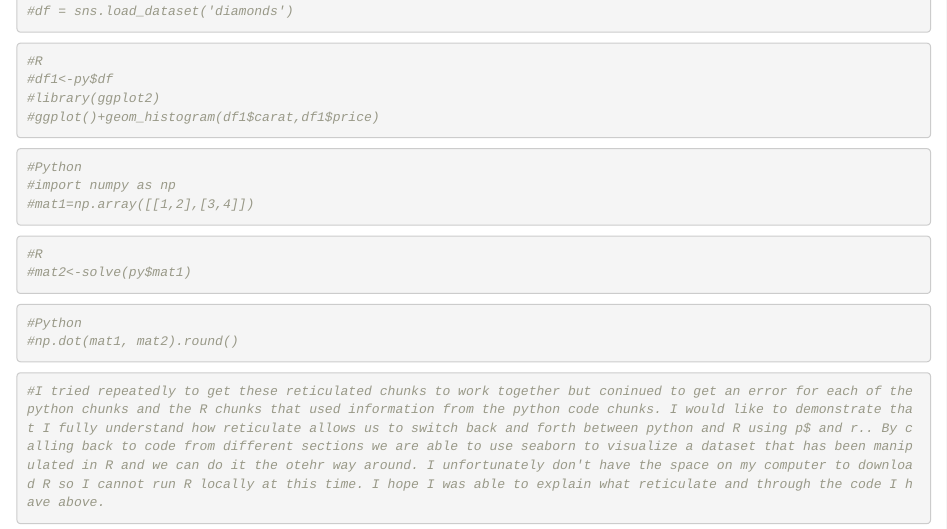
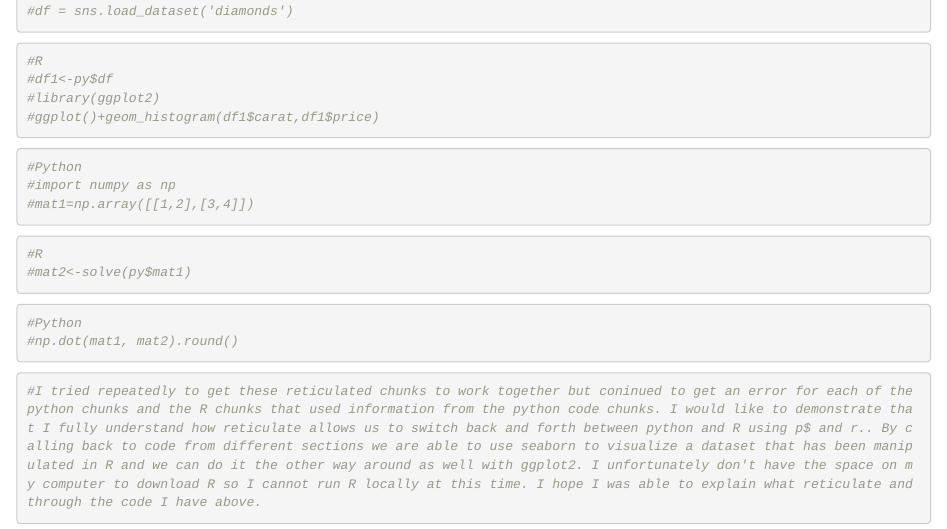
Before and after one commit to jamesarellanocortez/jamesarellanocortez.github.io, an R Markdown document (post/2020-12-11-first-post.Rmd): the page in a window 1100 px wide, from 290 px down. Rendered offline with R 4.5, knitr and Pandoc, with nearby package versions.

Commit message:
some message

````diff
--- a/post/2020-12-11-first-post.Rmd
+++ b/post/2020-12-11-first-post.Rmd
@@ -51,5 +51,5 @@ library(reticulate)
 ```
 
 ```{R}
-#I tried repeatedly to get these reticulated chunks to work together but coninued to get an error for each of the python chunks and the R chunks that used information from the python code chunks. I would like to demonstrate that I fully understand how reticulate allows us to switch back and forth between python and R using p$ and r.. By calling back to code from different sections we are able to use seaborn to visualize a dataset that has been manipulated in R and we can do it the otehr way around. I unfortunately don't have the space on my computer to download R so I cannot run R locally at this time. I hope I was able to explain what reticulate and through the code I have above.
+#I tried repeatedly to get these reticulated chunks to work together but coninued to get an error for each of the python chunks and the R chunks that used information from the python code chunks. I would like to demonstrate that I fully understand how reticulate allows us to switch back and forth between python and R using p$ and r.. By calling back to code from different sections we are able to use seaborn to visualize a dataset that has been manipulated in R and we can do it the other way around as well with ggplot2. I unfortunately don't have the space on my computer to download R so I cannot run R locally at this time. I hope I was able to explain what reticulate and through the code I have above.
 ```
````
Also changed, not shown: 1 other file.
